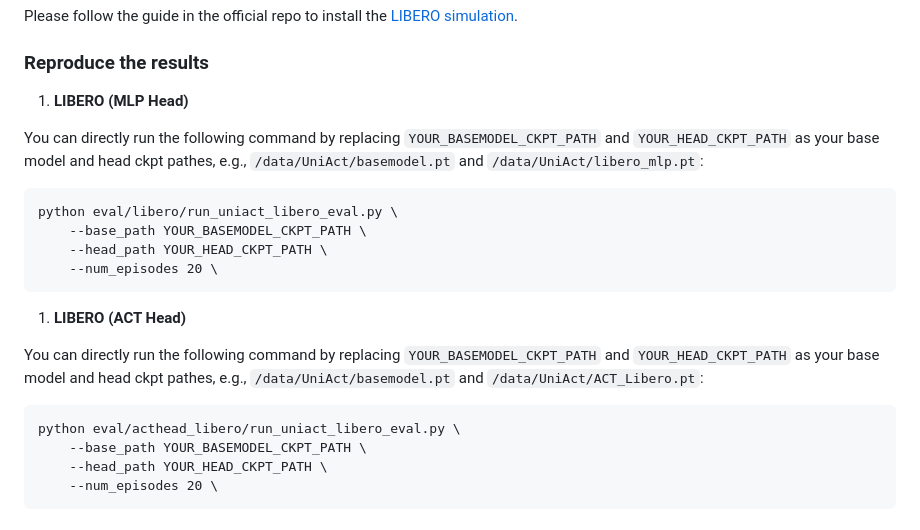
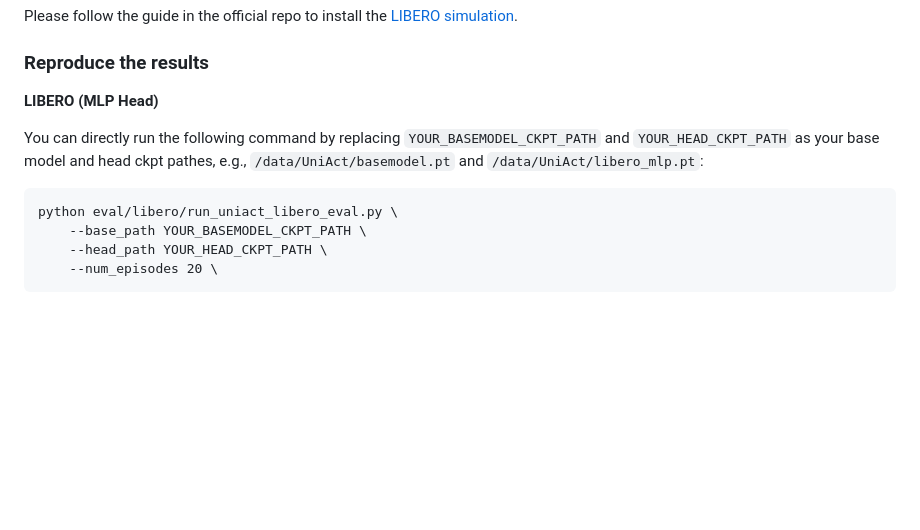
Before and after one commit to 2toinf/UniAct, a Markdown page: README.md, the part around the change. Rendered like a GitHub page; blank space fills up the shorter version.

````diff
--- a/README.md
+++ b/README.md
@@ -136,23 +136,12 @@ pred_action = uniact_model.infer(
 Please follow the guide in the official repo to install the [LIBERO simulation](https://github.com/Lifelong-Robot-Learning/LIBERO).
 
 ### Reproduce the results
-1. **LIBERO (MLP Head)**
+**LIBERO (MLP Head)**
 
 You can directly run the following command by replacing `YOUR_BASEMODEL_CKPT_PATH` and `YOUR_HEAD_CKPT_PATH` as your base model and head ckpt pathes, e.g., `/data/UniAct/basemodel.pt` and `/data/UniAct/libero_mlp.pt`:
 
 ```
 python eval/libero/run_uniact_libero_eval.py \
-    --base_path YOUR_BASEMODEL_CKPT_PATH \
-    --head_path YOUR_HEAD_CKPT_PATH \
-    --num_episodes 20 \
-```
-
-1. **LIBERO (ACT Head)**
-
-You can directly run the following command by replacing `YOUR_BASEMODEL_CKPT_PATH` and `YOUR_HEAD_CKPT_PATH` as your base model and head ckpt pathes, e.g., `/data/UniAct/basemodel.pt` and `/data/UniAct/ACT_Libero.pt`:
-
-```
-python eval/acthead_libero/run_uniact_libero_eval.py \
     --base_path YOUR_BASEMODEL_CKPT_PATH \
     --head_path YOUR_HEAD_CKPT_PATH \
     --num_episodes 20 \
````
